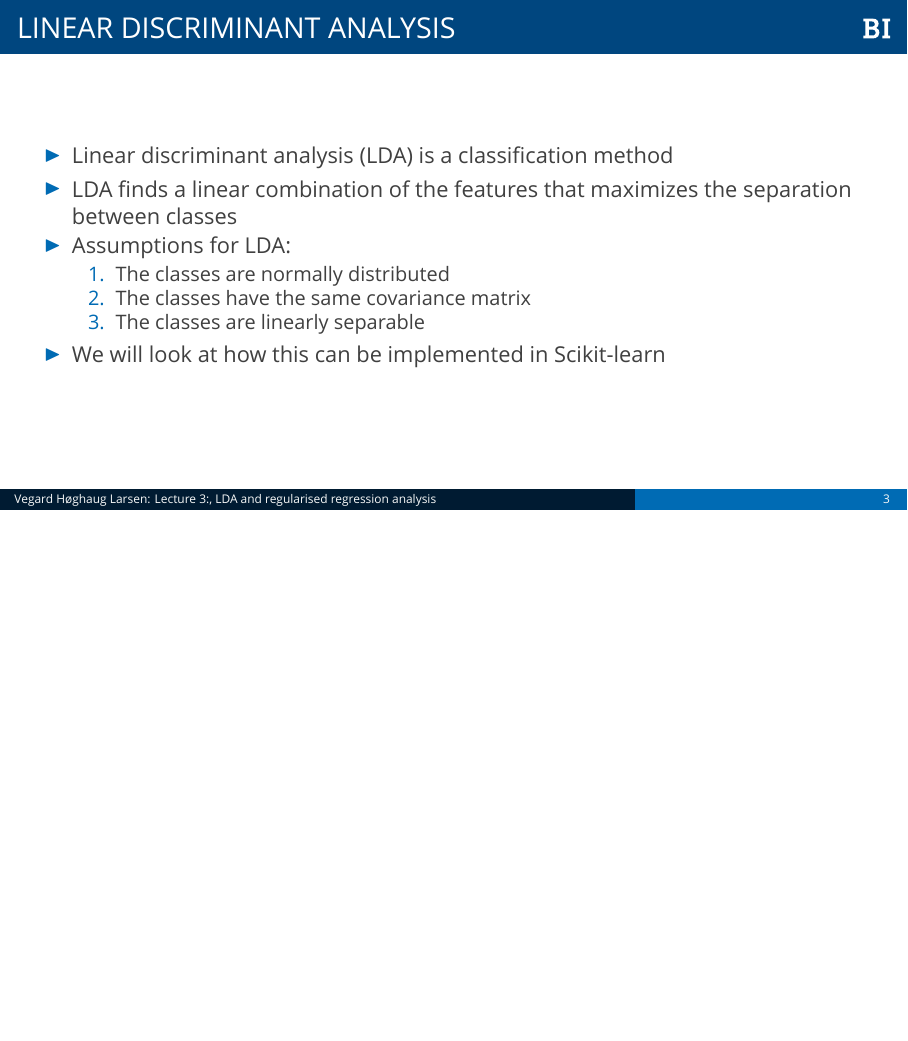
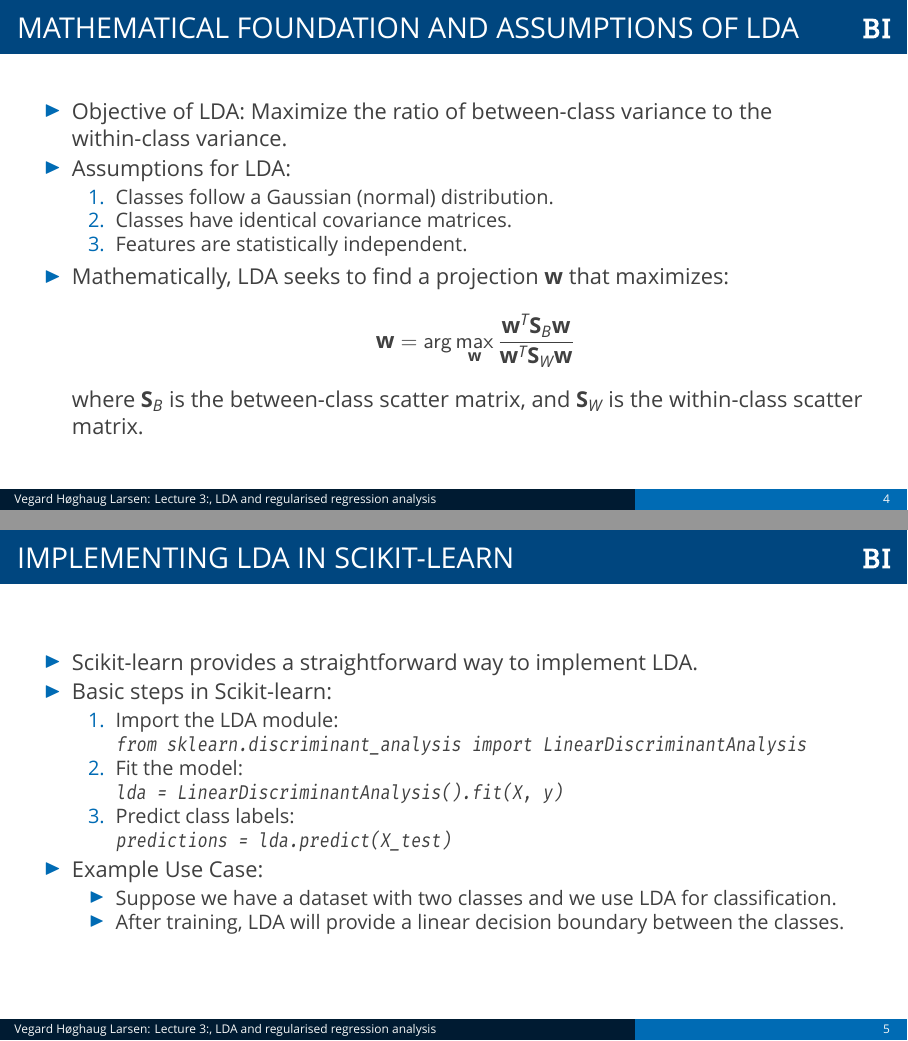
Before and after one commit to wegard/predictive-modelling-with-machine-learning, LaTeX slides (tex/lecture3.tex): page 3 of 14 before the commit and pages 4 and 5 of 15 after it, the two joined at a grey line, the shorter picture padded with empty space. Compiled offline with XeLaTeX; a missing font is replaced by an installed copy or a similar font.

Commit message:
update lecture 3

```diff
--- a/tex/lecture3.tex
+++ b/tex/lecture3.tex
@@ -23,8 +23,21 @@
 	\end{enumerate}
 }
 
+%\frame{
+%	\frametitle{Linear discriminant analysis}
+%	\begin{itemize}
+%		\item Linear discriminant analysis (LDA) is a classification method
+%		\item LDA finds a linear combination of the features that maximizes the separation between classes
+%		\item Assumptions for LDA:
+%		\begin{enumerate}
+%			\item The classes are normally distributed
+%			\item The classes have the same covariance matrix
+%			\item The classes are linearly separable
+%		\end{enumerate}
+%		\item We will look at how this can be implemented in Scikit-learn
+%	\end{itemize}
+%}
+
 \frame{
-	\frametitle{Linear discriminant analysis}
+	\frametitle{Introduction to Linear Discriminant Analysis}
 	\begin{itemize}
-		\item Linear discriminant analysis (LDA) is a classification method
-		\item LDA finds a linear combination of the features that maximizes the separation between classes
@@ -31,12 +56,38 @@
+\frame{
+	\frametitle{Mathematical Foundation and Assumptions of LDA}
+	\begin{itemize}
+		\item Objective of LDA: Maximize the ratio of between-class variance to the within-class variance.
 		\item Assumptions for LDA:
 		\begin{enumerate}
-			\item The classes are normally distributed
-			\item The classes have the same covariance matrix
-			\item The classes are linearly separable
+			\item Classes follow a Gaussian (normal) distribution.
+			\item Classes have identical covariance matrices.
+			\item Features are statistically independent.
 		\end{enumerate}
-		\item We will look at how this can be implemented in Scikit-learn
+		\item Mathematically, LDA seeks to find a projection \( \mathbf{w} \) that maximizes:
+		\[ \mathbf{w} = \arg \max_{\mathbf{w}} \frac{\mathbf{w}^T \mathbf{S}_B \mathbf{w}}{\mathbf{w}^T \mathbf{S}_W \mathbf{w}} \]
+		where \( \mathbf{S}_B \) is the between-class scatter matrix, and \( \mathbf{S}_W \) is the within-class scatter matrix.
 	\end{itemize}
 }
+
+\frame{
+	\frametitle{Implementing LDA in Scikit-learn}
+	\begin{itemize}
+		\item Scikit-learn provides a straightforward way to implement LDA.
+		\item Basic steps in Scikit-learn:
+		\begin{enumerate}
+			\item Import the LDA module: \\ \texttt{from sklearn.discriminant\_analysis import LinearDiscriminantAnalysis}
+			\item Fit the model: \\ \texttt{lda = LinearDiscriminantAnalysis().fit(X, y)}
+			\item Predict class labels: \\ \texttt{predictions = lda.predict(X\_test)}
+		\end{enumerate}
+		\item Example Use Case:
+		\begin{itemize}
+			\item Suppose we have a dataset with two classes and we use LDA for classification.
+			\item After training, LDA will provide a linear decision boundary between the classes.
+		\end{itemize}
+	\end{itemize}
+}
+
+
 
 \frame{
 	\frametitle{Regularised regression analysis}
```
Also changed, not shown: tex/lecture3.tex (32 more changed lines), 4 other files.
